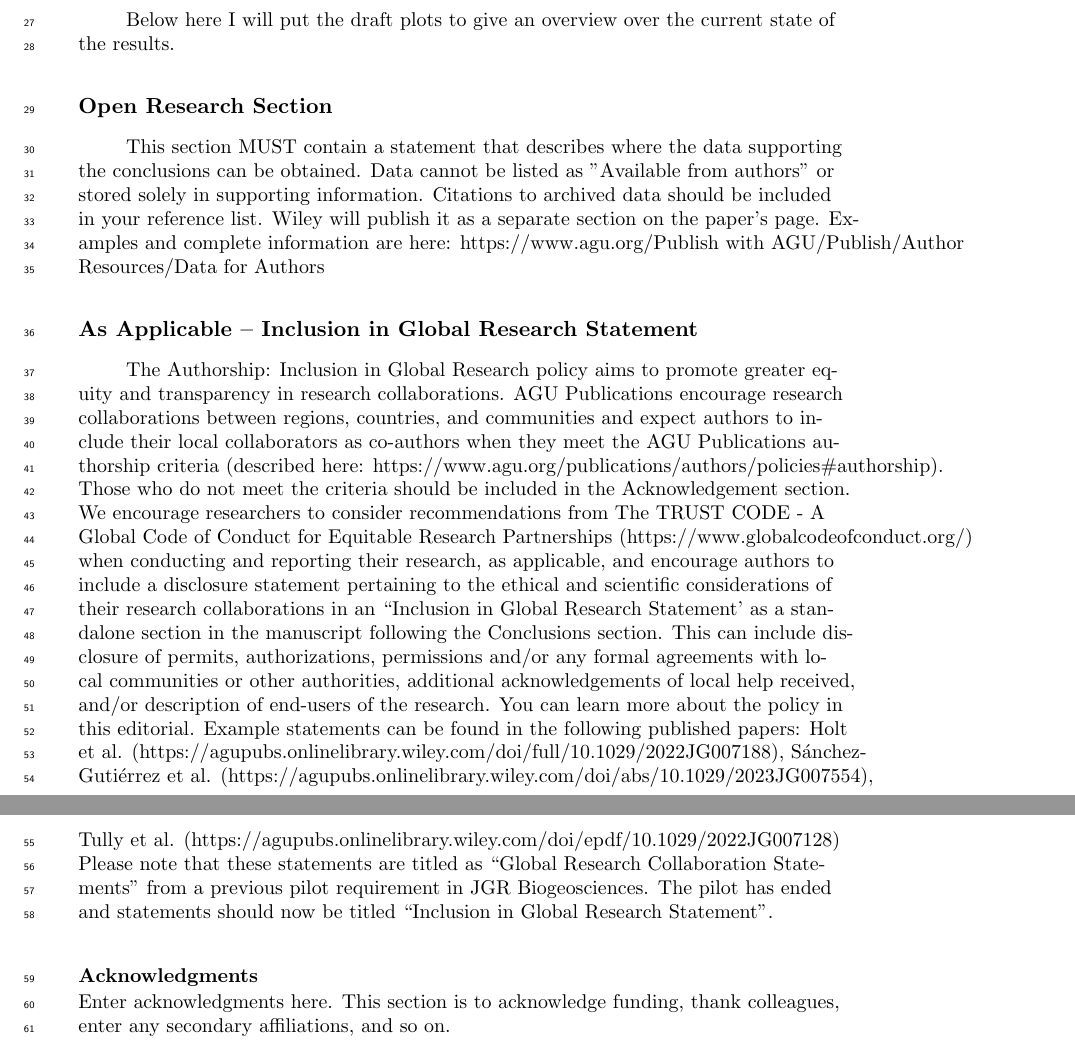
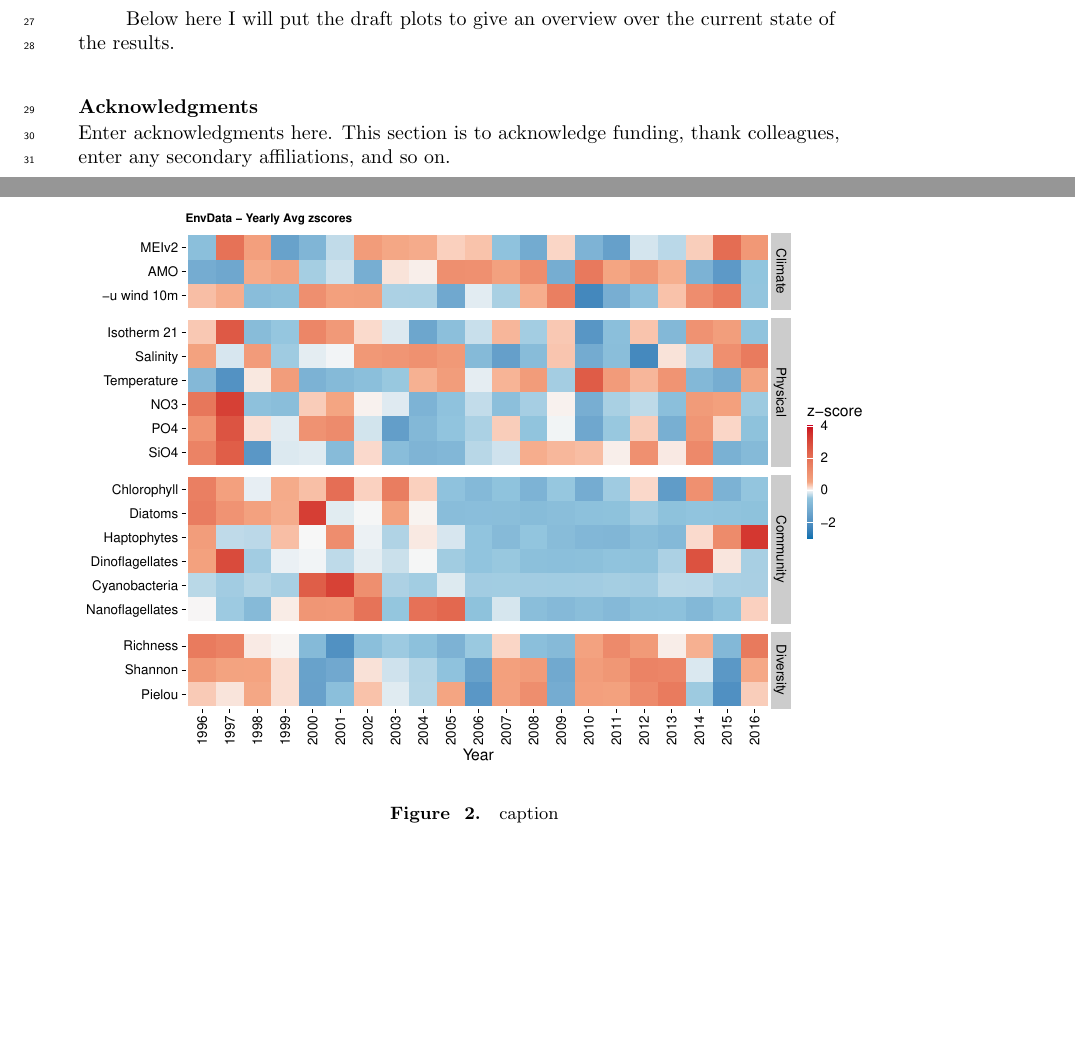
Before and after one commit to ben1post/cariaco_ms2_ovrlf, a LaTeX document (agujournaltemplate.tex): two parts of pages 2 and 3 of 3 before the commit and two parts of pages 2 and 3 of 7 after it, joined at a grey line, cut so that both start at the same text, the shorter picture padded with empty space. Compiled offline with pdfLaTeX.

Commit message:
Added Figures to Draft

```diff
--- a/agujournaltemplate.tex
+++ b/agujournaltemplate.tex
@@ -9,6 +9,10 @@
 % article name, and enter your text.
 %
 % guidelines and troubleshooting are here:
+
+%% user added for convenience, can be removed before submission:
+\usepackage{comment}
+
 
 %% To submit your paper:
 \documentclass[draft]{agujournal2019}
@@ -215,3 +219,6 @@ Below here I will put the draft plots to give an overview over the current state
 \caption{caption}
 \end{figure}
 
+\begin{figure}
+\noindent\includegraphics[width=\textwidth]{fig/PLOTZScores.pdf}
+\caption{caption}
@@ -385,16 +410,16 @@ Below here I will put the draft plots to give an overview over the current state
 %
 %%%%%%%%%%%%%%%%%%%%%%%%%%%%%%%%%%%%%%%%%%%%%%%
 
-\section*{Open Research Section}
-This section MUST contain a statement that describes where the data supporting the conclusions can be obtained. Data cannot be listed as ''Available from authors'' or stored solely in supporting information. Citations to archived data should be included in your reference list. Wiley will publish it as a separate section on the paper’s page. Examples and complete information are here:
-https://www.agu.org/Publish with AGU/Publish/Author Resources/Data for Authors
+% \section*{Open Research Section}
+%This section MUST contain a statement that describes where the data supporting the conclusions can be obtained. Data cannot be listed as ''Available from authors'' or stored solely in supporting information. Citations to archived data should be included in your reference list. Wiley will publish it as a separate section on the paper’s page. Examples and complete information are here:
+%https://www.agu.org/Publish with AGU/Publish/Author Resources/Data for Authors
 
-\section*{As Applicable – Inclusion in Global Research Statement}
-The Authorship: Inclusion in Global Research policy aims to promote greater equity and transparency in research collaborations. AGU Publications encourage research collaborations between regions, countries, and communities and expect authors to include their local collaborators as co-authors when they meet the AGU Publications authorship criteria (described here: https://www.agu.org/publications/authors/policies\#authorship). Those who do not meet the criteria should be included in the Acknowledgement section. We encourage researchers to consider recommendations from The TRUST CODE - A Global Code of Conduct for Equitable Research Partnerships (https://www.globalcodeofconduct.org/) when conducting and reporting their research, as applicable, and encourage authors to include a disclosure statement pertaining to the ethical and scientific considerations of their research collaborations in an “Inclusion in Global Research Statement’ as a standalone section in the manuscript following the Conclusions section. This can include disclosure of permits, authorizations, permissions and/or any formal agreements with local communities or other authorities, additional acknowledgements of local help received, and/or description of end-users of the research. You can learn more about the policy in this editorial. Example statements can be found in the following published papers:
-Holt et al. (https://agupubs.onlinelibrary.wiley.com/doi/full/10.1029/2022JG007188),
-Sánchez-Gutiérrez et al. (https://agupubs.onlinelibrary.wiley.com/doi/abs/10.1029/2023JG007554),
-Tully et al. (https://agupubs.onlinelibrary.wiley.com/doi/epdf/10.1029/2022JG007128)
-Please note that these statements are titled as “Global Research Collaboration Statements” from a previous pilot requirement in JGR Biogeosciences. The pilot has ended and statements should now be titled “Inclusion in Global Research Statement”.
+%\section*{As Applicable – Inclusion in Global Research Statement}
+%The Authorship: Inclusion in Global Research policy aims to promote greater equity and transparency in research collaborations. AGU Publications encourage research collaborations between regions, countries, and communities and expect authors to include their local collaborators as co-authors when they meet the AGU Publications authorship criteria (described here: https://www.agu.org/publications/authors/policies\#authorship). Those who do not meet the criteria should be included in the Acknowledgement section. We encourage researchers to consider recommendations from The TRUST CODE - A Global Code of Conduct for Equitable Research Partnerships (https://www.globalcodeofconduct.org/) when conducting and reporting their research, as applicable, and encourage authors to include a disclosure statement pertaining to the ethical and scientific considerations of their research collaborations in an “Inclusion in Global Research Statement’ as a standalone section in the manuscript following the Conclusions section. This can include disclosure of permits, authorizations, permissions and/or any formal agreements with local communities or other authorities, additional acknowledgements of local help received, and/or description of end-users of the research. You can learn more about the policy in this editorial. Example statements can be found in the following published papers:
+%Holt et al. (https://agupubs.onlinelibrary.wiley.com/doi/full/10.1029/2022JG007188),
+%Sánchez-Gutiérrez et al. (https://agupubs.onlinelibrary.wiley.com/doi/abs/10.1029/2023JG007554),
+%Tully et al. (https://agupubs.onlinelibrary.wiley.com/doi/epdf/10.1029/2022JG007128)
+%Please note that these statements are titled as “Global Research Collaboration Statements” from a previous pilot requirement in JGR Biogeosciences. The pilot has ended and statements should now be titled “Inclusion in Global Research Statement”.
 
 
 
```
Also changed, not shown: agujournaltemplate.tex (21 more changed lines).
